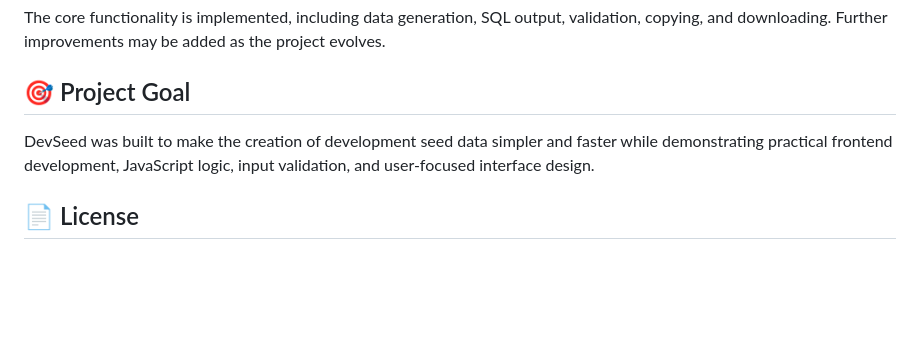
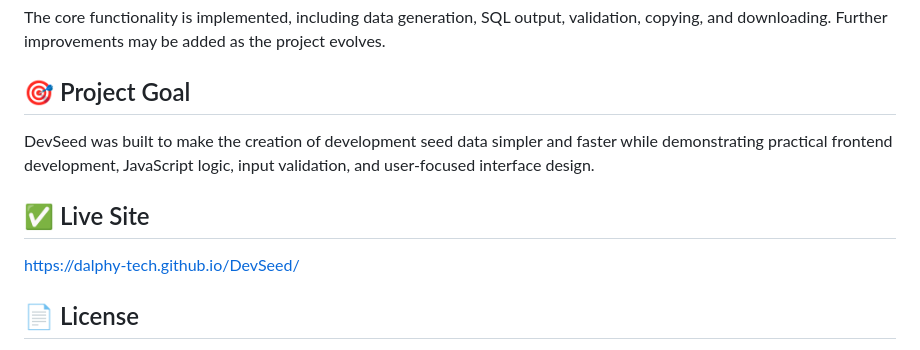
Before and after one commit to Dalphy-tech/DevSeed, a Markdown page: README.md, the part around the change. Drawn GitHub-style; blank space fills up the shorter version.

Commit message:
Add live site link to README
Added a link to the live site for easier access.

```diff
--- a/README.md
+++ b/README.md
@@ -94,6 +94,10 @@ The core functionality is implemented, including data generation, SQL output, va
 
 DevSeed was built to make the creation of development seed data simpler and faster while demonstrating practical frontend development, JavaScript logic, input validation, and user-focused interface design.
 
+## ✅ Live Site
+
+https://dalphy-tech.github.io/DevSeed/
+
 ## 📄 License
 
 No license has been specified yet. All rights are reserved by default; see the repository owner for permission to use, modify, or redistribute the code.
```
